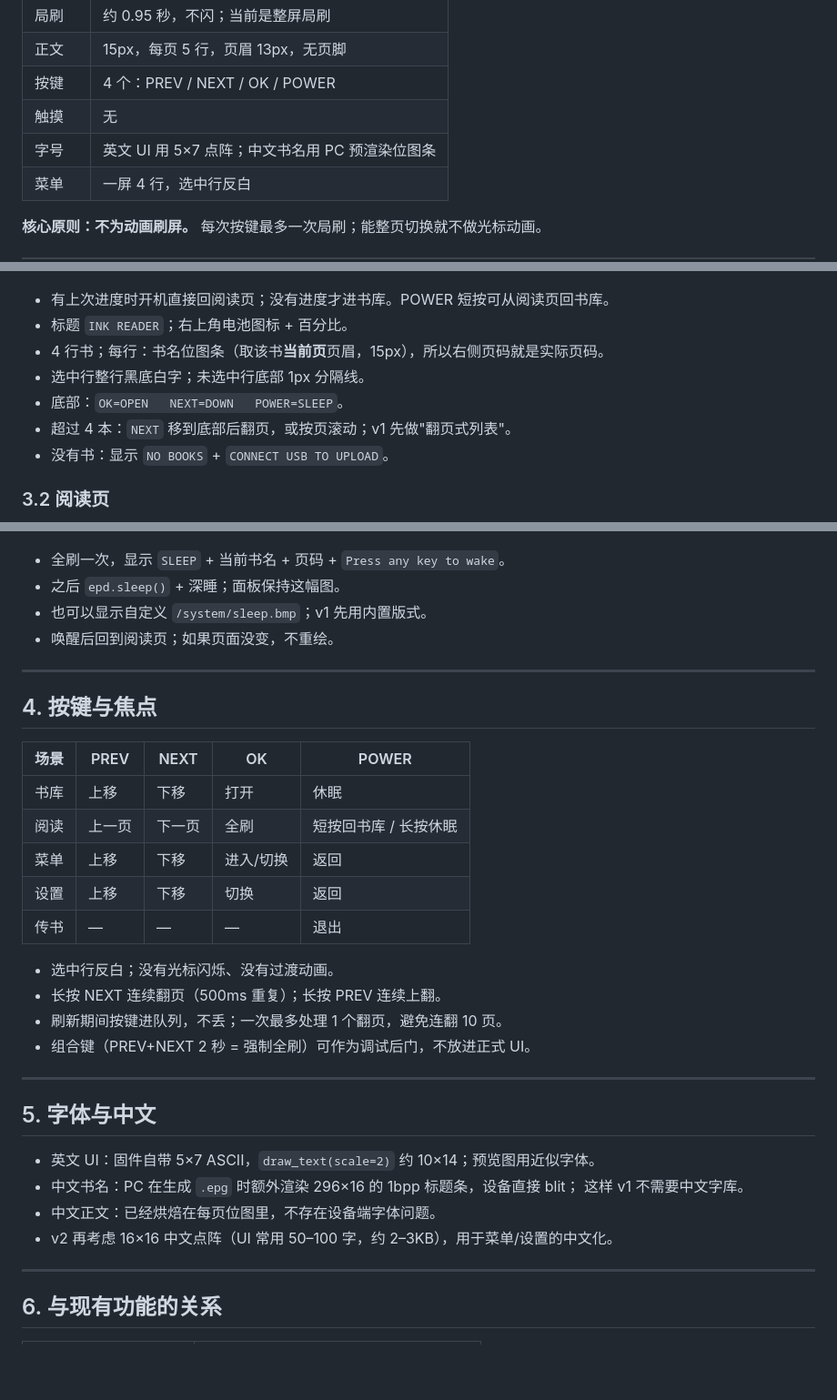
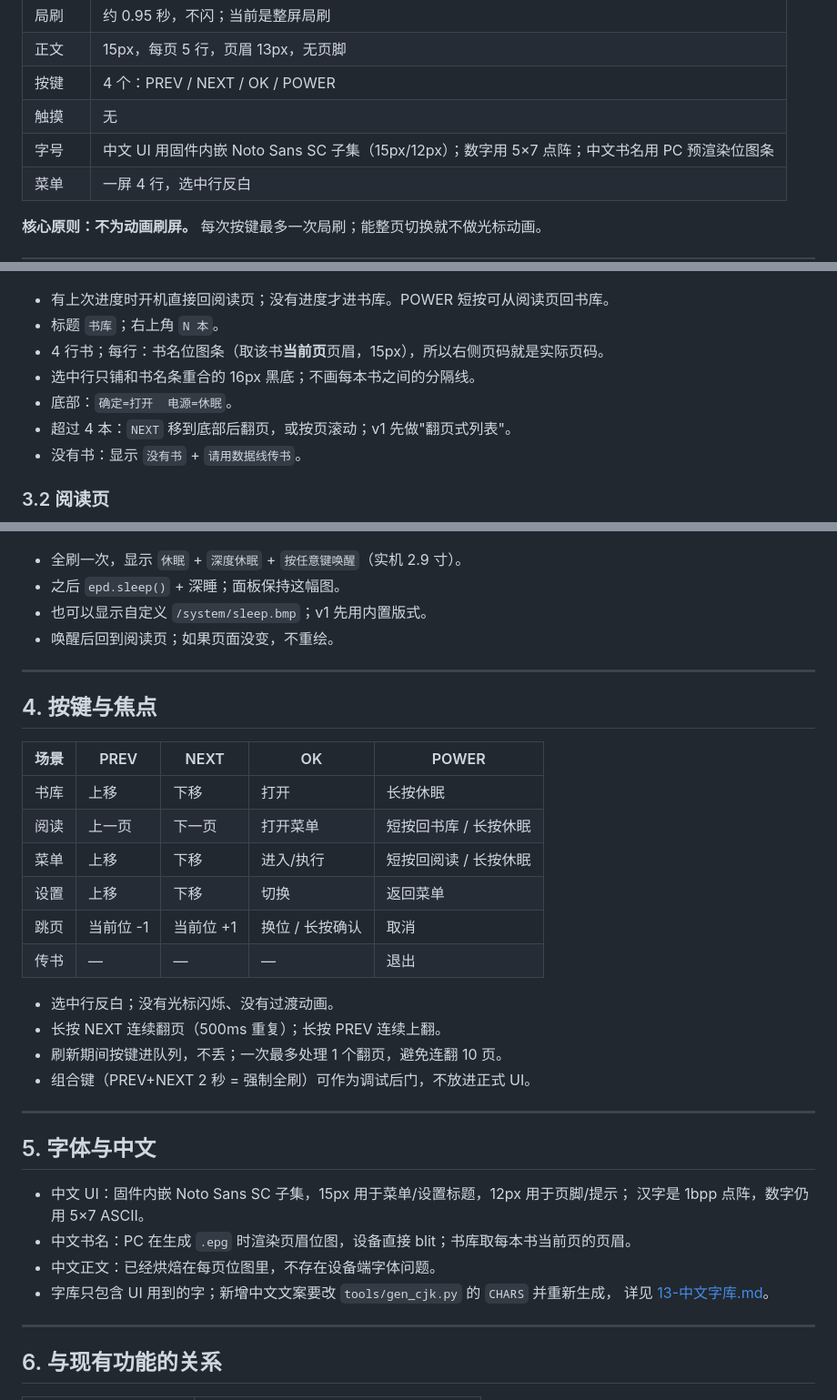
Before and after one commit to L-HUST/epaper29, a Markdown page: docs/12-UI草案.md, 3 parts joined by grey strips. Shown at 91% size. Drawn GitHub-style; blank space fills up the shorter version.

```diff
--- a/docs/12-UI草案.md
+++ b/docs/12-UI草案.md
@@ -20,7 +21,7 @@
 | 正文 | 15px，每页 5 行，页眉 13px，无页脚 |
 | 按键 | 4 个：PREV / NEXT / OK / POWER |
 | 触摸 | 无 |
-| 字号 | 英文 UI 用 5×7 点阵；中文书名用 PC 预渲染位图条 |
+| 字号 | 中文 UI 用固件内嵌 Noto Sans SC 子集（15px/12px）；数字用 5×7 点阵；中文书名用 PC 预渲染位图条 |
 | 菜单 | 一屏 4 行，选中行反白 |
 
 **核心原则：不为动画刷屏。** 每次按键最多一次局刷；能整页切换就不做光标动画。
@@ -56,12 +57,12 @@
 ![书库](ui/01-home-3x.png)
 
 - 有上次进度时开机直接回阅读页；没有进度才进书库。POWER 短按可从阅读页回书库。
-- 标题 `INK READER`；右上角电池图标 + 百分比。
+- 标题 `书库`；右上角 `N 本`。
 - 4 行书；每行：书名位图条（取该书**当前页**页眉，15px），所以右侧页码就是实际页码。
-- 选中行整行黑底白字；未选中行底部 1px 分隔线。
-- 底部：`OK=OPEN   NEXT=DOWN   POWER=SLEEP`。
+- 选中行只铺和书名条重合的 16px 黑底；不画每本书之间的分隔线。
+- 底部：`确定=打开  电源=休眠`。
 - 超过 4 本：`NEXT` 移到底部后翻页，或按页滚动；v1 先做"翻页式列表"。
-- 没有书：显示 `NO BOOKS` + `CONNECT USB TO UPLOAD`。
+- 没有书：显示 `没有书` + `请用数据线传书`。
 
 ### 3.2 阅读页
 
@@ -106,7 +114,7 @@
 
 ![休眠](ui/06-sleep-3x.png)
 
-- 全刷一次，显示 `SLEEP` + 当前书名 + 页码 + `Press any key to wake`。
+- 全刷一次，显示 `休眠` + `深度休眠` + `按任意键唤醒`（实机 2.9 寸）。
 - 之后 `epd.sleep()` + 深睡；面板保持这幅图。
 - 也可以显示自定义 `/system/sleep.bmp`；v1 先用内置版式。
 - 唤醒后回到阅读页；如果页面没变，不重绘。
@@ -117,10 +125,11 @@
 
 | 场景 | PREV | NEXT | OK | POWER |
 |---|---|---|---|---|
-| 书库 | 上移 | 下移 | 打开 | 休眠 |
-| 阅读 | 上一页 | 下一页 | 全刷 | 短按回书库 / 长按休眠 |
-| 菜单 | 上移 | 下移 | 进入/切换 | 返回 |
-| 设置 | 上移 | 下移 | 切换 | 返回 |
+| 书库 | 上移 | 下移 | 打开 | 长按休眠 |
+| 阅读 | 上一页 | 下一页 | 打开菜单 | 短按回书库 / 长按休眠 |
+| 菜单 | 上移 | 下移 | 进入/执行 | 短按回阅读 / 长按休眠 |
+| 设置 | 上移 | 下移 | 切换 | 返回菜单 |
+| 跳页 | 当前位 -1 | 当前位 +1 | 换位 / 长按确认 | 取消 |
 | 传书 | — | — | — | 退出 |
 
 - 选中行反白；没有光标闪烁、没有过渡动画。
@@ -132,11 +141,12 @@
 
 ## 5. 字体与中文
 
-- 英文 UI：固件自带 5×7 ASCII，`draw_text(scale=2)` 约 10×14；预览图用近似字体。
-- 中文书名：PC 在生成 `.epg` 时额外渲染 296×16 的 1bpp 标题条，设备直接 blit；
-  这样 v1 不需要中文字库。
+- 中文 UI：固件内嵌 Noto Sans SC 子集，15px 用于菜单/设置标题，12px 用于页脚/提示；
+  汉字是 1bpp 点阵，数字仍用 5×7 ASCII。
+- 中文书名：PC 在生成 `.epg` 时渲染页眉位图，设备直接 blit；书库取每本书当前页的页眉。
 - 中文正文：已经烘焙在每页位图里，不存在设备端字体问题。
-- v2 再考虑 16×16 中文点阵（UI 常用 50–100 字，约 2–3KB），用于菜单/设置的中文化。
+- 字库只包含 UI 用到的字；新增中文文案要改 `tools/gen_cjk.py` 的 `CHARS` 并重新生成，
+  详见 [13-中文字库.md](13-中文字库.md)。
 
 ---
 
```
Also changed, not shown: other parts of docs/12-UI草案.md (+27 -19 lines), AGENTS.md (+1 -1 lines), README.md (+4 -1 lines), docs/13-中文字库.md (added, +57 -0 lines), docs/ui/11-menu-cn-4x.png (added), docs/ui/11-menu-cn.png (added), docs/ui/12-goto-cn-4x.png (added), docs/ui/12-goto-cn.png (added), 5 other files.
